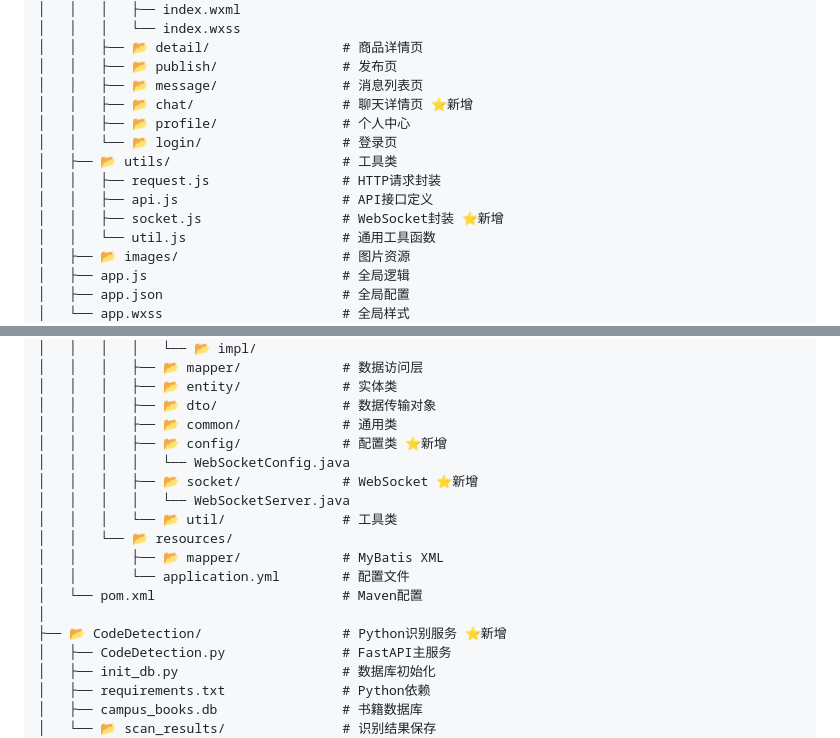
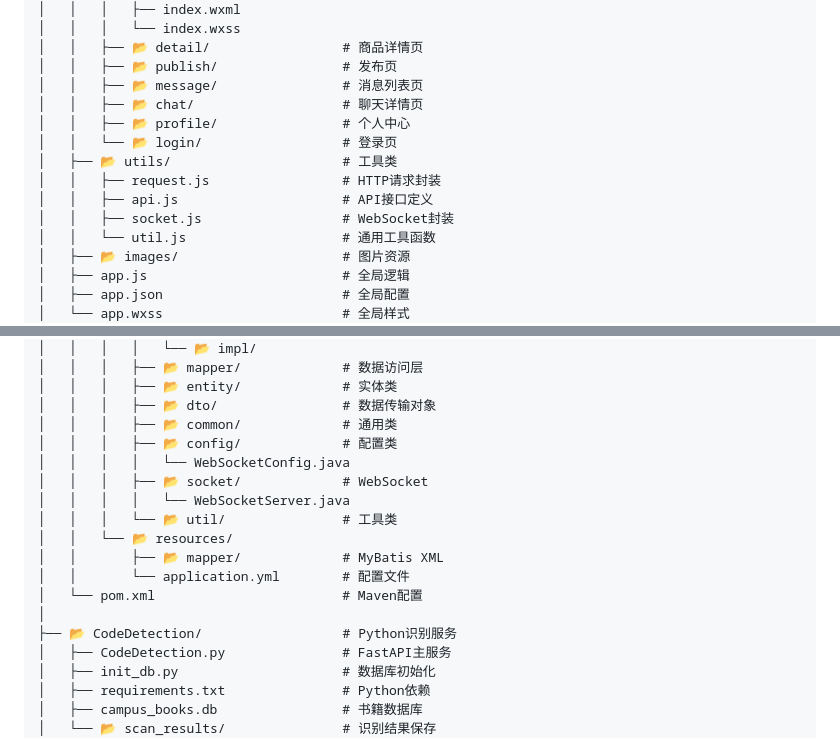
Before and after one commit to yingxiangelan/campus-bookshare, a Markdown page: README.md, 2 parts joined by grey strips. Drawn GitHub-style.

```diff
--- a/README.md
+++ b/README.md
@@ -140,13 +140,13 @@ campus-bookshare/
 │   │   ├── 📂 detail/                 # 商品详情页
 │   │   ├── 📂 publish/                # 发布页
 │   │   ├── 📂 message/                # 消息列表页
-│   │   ├── 📂 chat/                   # 聊天详情页 ⭐新增
+│   │   ├── 📂 chat/                   # 聊天详情页
 │   │   ├── 📂 profile/                # 个人中心
 │   │   └── 📂 login/                  # 登录页
 │   ├── 📂 utils/                      # 工具类
 │   │   ├── request.js                 # HTTP请求封装
 │   │   ├── api.js                     # API接口定义
-│   │   ├── socket.js                  # WebSocket封装 ⭐新增
+│   │   ├── socket.js                  # WebSocket封装
 │   │   └── util.js                    # 通用工具函数
 │   ├── 📂 images/                     # 图片资源
 │   ├── app.js                         # 全局逻辑
@@ -170,9 +170,9 @@ campus-bookshare/
 │   │   │   ├── 📂 entity/             # 实体类
 │   │   │   ├── 📂 dto/                # 数据传输对象
 │   │   │   ├── 📂 common/             # 通用类
-│   │   │   ├── 📂 config/             # 配置类 ⭐新增
+│   │   │   ├── 📂 config/             # 配置类
 │   │   │   │   └── WebSocketConfig.java
-│   │   │   ├── 📂 socket/             # WebSocket ⭐新增
+│   │   │   ├── 📂 socket/             # WebSocket
 │   │   │   │   └── WebSocketServer.java
 │   │   │   └── 📂 util/               # 工具类
 │   │   └── 📂 resources/
@@ -180,7 +180,7 @@ campus-bookshare/
 │   │       └── application.yml        # 配置文件
 │   └── pom.xml                        # Maven配置
 │
-├── 📂 CodeDetection/                  # Python识别服务 ⭐新增
+├── 📂 CodeDetection/                  # Python识别服务
 │   ├── CodeDetection.py               # FastAPI主服务
 │   ├── init_db.py                     # 数据库初始化
 │   ├── requirements.txt               # Python依赖
```
